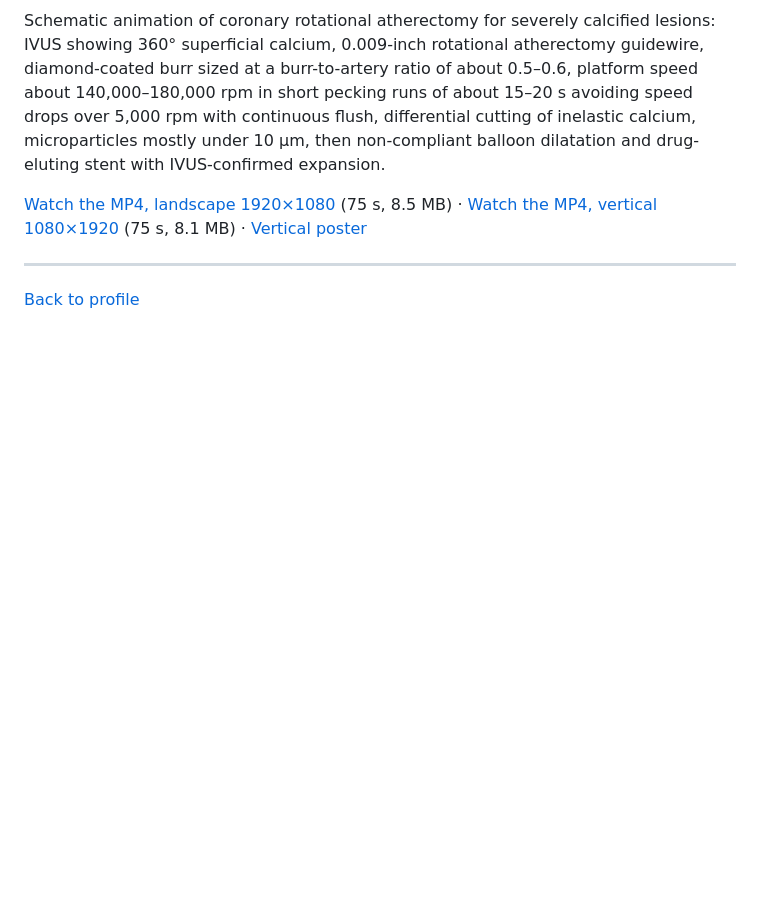
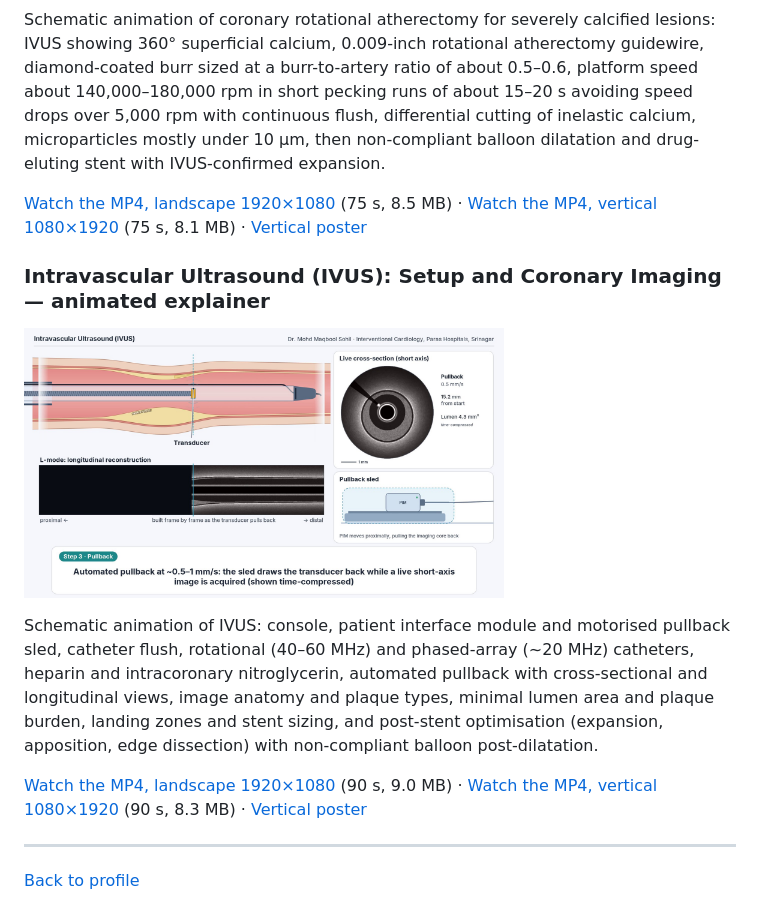
Before and after one commit to drmaqbool/drmaqbool, a Markdown page: media/README.md, the part around the change. GitHub-like rendering; pictures changed too: media/animations/ivus-animation-poster.jpg (added); blank space fills up the shorter version.

Commit message:
Add IVUS patient education animation (#6)
Add landscape and vertical IVUS explainer videos with poster frames, and link them from the profile and media gallery.

Co-authored-by: Cursor Agent <cursoragent@cursor.com>

```diff
--- a/media/README.md
+++ b/media/README.md
@@ -155,6 +155,14 @@ Schematic animation of coronary rotational atherectomy for severely calcified le
 
 [Watch the MP4, landscape 1920×1080](animations/rota-animation.mp4) (75 s, 8.5 MB) · [Watch the MP4, vertical 1080×1920](animations/rota-animation-vertical.mp4) (75 s, 8.1 MB) · [Vertical poster](animations/rota-animation-vertical-poster.jpg)
 
+### Intravascular Ultrasound (IVUS): Setup and Coronary Imaging — animated explainer
+
+<a href="animations/ivus-animation.mp4"><img src="animations/ivus-animation-poster.jpg" alt="Poster frame: IVUS setup and coronary imaging animation" width="480"></a>
+
+Schematic animation of IVUS: console, patient interface module and motorised pullback sled, catheter flush, rotational (40–60 MHz) and phased-array (~20 MHz) catheters, heparin and intracoronary nitroglycerin, automated pullback with cross-sectional and longitudinal views, image anatomy and plaque types, minimal lumen area and plaque burden, landing zones and stent sizing, and post-stent optimisation (expansion, apposition, edge dissection) with non-compliant balloon post-dilatation.
+
+[Watch the MP4, landscape 1920×1080](animations/ivus-animation.mp4) (90 s, 9.0 MB) · [Watch the MP4, vertical 1080×1920](animations/ivus-animation-vertical.mp4) (90 s, 8.3 MB) · [Vertical poster](animations/ivus-animation-vertical-poster.jpg)
+
 ---
 
 [Back to profile](../README.md)
```
Also changed, not shown: README.md (+1 -1 lines), media/animations/ivus-animation-vertical-poster.jpg (added), 2 other files.
